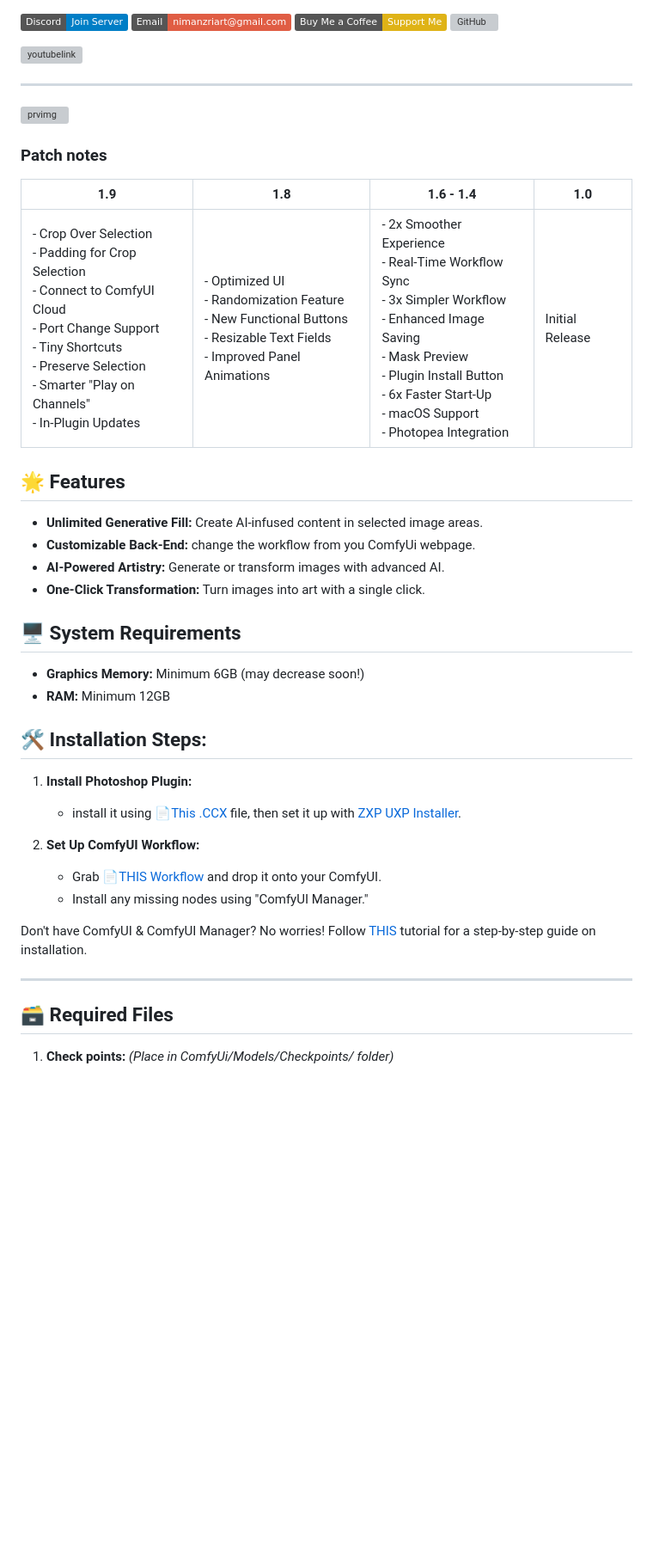
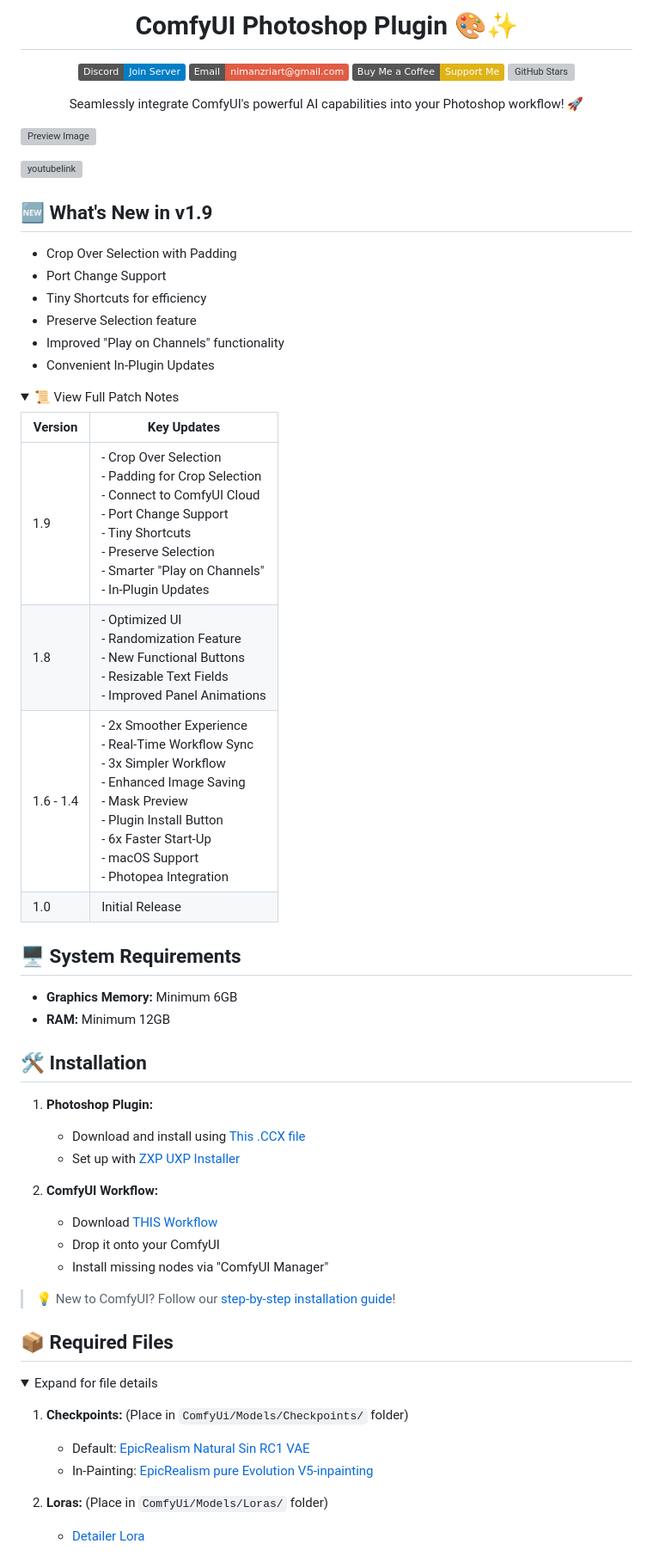
Before and after one commit to NimaNzrii/comfyui-photoshop, a Markdown page: README.md, the part around one of its changes. Shown at 86% size. Rendered like a GitHub page; folded sections open; badges without logos; blank space fills up the shorter version; grey boxes are pictures that could not be loaded.

```diff
--- a/README.md
+++ b/README.md
@@ -1,49 +1,69 @@
+<div align="center">
+
+# ComfyUI Photoshop Plugin 🎨✨
+
 [![Discord](https://img.shields.io/badge/Discord-Join%20Server-blue)](https://discord.com/invite/3eHAMWnx7Y)
-[![Email](https://img.shields.io/badge/Email-nimanzriart@gmail.com-red)](mailto:nimanzriart@gmail.com)
+[![Email](https://img.shields.io/badge/Email-nimanzriart%40gmail.com-red)](mailto:nimanzriart@gmail.com)
 [![Buy Me a Coffee](https://img.shields.io/badge/Buy%20Me%20a%20Coffee-Support%20Me-yellow)](https://studio.buymeacoffee.com/dashboard)
-[![GitHub](https://img.shields.io/github/stars/NimaNzrii/comfyui-photoshop?style=social)](https://github.com/NimaNzrii/comfyui-photoshop)
+[![GitHub Stars](https://img.shields.io/github/stars/NimaNzrii/comfyui-photoshop?style=social)](https://github.com/NimaNzrii/comfyui-photoshop)
+
+Seamlessly integrate ComfyUI's powerful AI capabilities into your Photoshop workflow! 🚀
+
+</div>
+
+
+![Preview Image](https://raw.githubusercontent.com/NimaNzrii/comfyui-photoshop/main/data/PreviewFiles/pr1.jpg)
 
 [![youtubelink](https://raw.githubusercontent.com/NimaNzrii/comfyui-photoshop/main/data/PreviewFiles/pr3.webp)](https://www.youtube.com/watch?v=i__ciRbs3VA&t=40s)
 
+## 🆕 What's New in v1.9
 
----
+- Crop Over Selection with Padding
+- Port Change Support
+- Tiny Shortcuts for efficiency
+- Preserve Selection feature
+- Improved "Play on Channels" functionality
+- Convenient In-Plugin Updates
 
-![prvimg](https://raw.githubusercontent.com/NimaNzrii/comfyui-photoshop/main/data/PreviewFiles/pr1.jpg)
-### Patch notes
-| 1.9                                                                                              | 1.8                                                                                              | 1.6 - 1.4                                                                                      | 1.0                             |
-|----------------------------------------------------------------------------------------------------|----------------------------------------------------------------------------------------------------|----------------------------------------------------------------------------------------------------|-----------------------------------|
-| - Crop Over Selection <br> - Padding for Crop Selection <br> - Connect to ComfyUI Cloud <br> - Port Change Support <br> - Tiny Shortcuts <br> - Preserve Selection <br> - Smarter "Play on Channels" <br> - In-Plugin Updates | - Optimized UI <br> - Randomization Feature <br> - New Functional Buttons <br> - Resizable Text Fields <br> - Improved Panel Animations | - 2x Smoother Experience <br> - Real-Time Workflow Sync <br> - 3x Simpler Workflow <br> - Enhanced Image Saving <br> - Mask Preview <br> - Plugin Install Button <br> - 6x Faster Start-Up <br> - macOS Support <br> - Photopea Integration | Initial Release |
+<details>
+<summary>📜 View Full Patch Notes</summary>
 
+| Version | Key Updates |
+|---------|-------------|
+| 1.9     | - Crop Over Selection<br>- Padding for Crop Selection<br>- Connect to ComfyUI Cloud<br>- Port Change Support<br>- Tiny Shortcuts<br>- Preserve Selection<br>- Smarter "Play on Channels"<br>- In-Plugin Updates |
+| 1.8     | - Optimized UI<br>- Randomization Feature<br>- New Functional Buttons<br>- Resizable Text Fields<br>- Improved Panel Animations |
+| 1.6 - 1.4 | - 2x Smoother Experience<br>- Real-Time Workflow Sync<br>- 3x Simpler Workflow<br>- Enhanced Image Saving<br>- Mask Preview<br>- Plugin Install Button<br>- 6x Faster Start-Up<br>- macOS Support<br>- Photopea Integration |
+| 1.0     | Initial Release |
 
-
-
-## 🌟 Features
-
-- **Unlimited Generative Fill:** Create AI-infused content in selected image areas.
-- **Customizable Back-End:** change the workflow from you ComfyUi webpage.
-- **AI-Powered Artistry:** Generate or transform images with advanced AI.
-- **One-Click Transformation:** Turn images into art with a single click.
+</details>
 
 ## 🖥️ System Requirements
 
-- **Graphics Memory:** Minimum 6GB (may decrease soon!)
+- **Graphics Memory:** Minimum 6GB
 - **RAM:** Minimum 12GB
 
-## 🛠️ Installation Steps:
+## 🛠️ Installation
 
-1. **Install Photoshop Plugin:**
+1. **Photoshop Plugin:**
+   - Download and install using [This .CCX file](https://raw.githubusercontent.com/NimaNzrii/comfyui-photoshop/main/Install_Plugin/3e6d64e0_PS.ccx)
+   - Set up with [ZXP UXP Installer](https://aescripts.com/learn/zxp-installer/)
 
-   - install it using [📄This .CCX](https://raw.githubusercontent.com/NimaNzrii/comfyui-photoshop/main/Install_Plugin/3e6d64e0_PS.ccx) file, then set it up with [ZXP UXP Installer](https://aescripts.com/learn/zxp-installer/).
+2. **ComfyUI Workflow:**
+   - Download [THIS Workflow](https://openart.ai/workflows/lreWarJbqiYPcDXnD8hh)
+   - Drop it onto your ComfyUI
+   - Install missing nodes via "ComfyUI Manager"
 
-2. **Set Up ComfyUI Workflow:**
-   - Grab [📄THIS Workflow](https://openart.ai/workflows/lreWarJbqiYPcDXnD8hh) and drop it onto your ComfyUI.
-   - Install any missing nodes using "ComfyUI Manager."
+> 💡 New to ComfyUI? Follow our [step-by-step installation guide](https://www.youtube.com/watch?v=YD09xpQrNZ4&t=4s)!
 
-Don't have ComfyUI & ComfyUI Manager? No worries! Follow [THIS](https://www.youtube.com/watch?v=YD09xpQrNZ4&t=4s) tutorial for a step-by-step guide on installation.
+## 📦 Required Files
 
----
+<details>
+<summary>Expand for file details</summary>
 
-## 🗃️ Required Files
+1. **Checkpoints:** (Place in `ComfyUi/Models/Checkpoints/` folder)
+   - Default: [EpicRealism Natural Sin RC1 VAE](https://civitai.com/api/download/models/143906?type=Model&format=SafeTensor&size=pruned&fp=fp16)
+   - In-Painting: [EpicRealism pure Evolution V5-inpainting](https://civitai.com/api/download/models/134361?type=Model&format=SafeTensor&size=pruned&fp=fp16)
 
-1. **Check points:** _(Place in ComfyUi/Models/Checkpoints/ folder)_
+2. **Loras:** (Place in `ComfyUi/Models/Loras/` folder)
+   - [Detailer Lora](https://civitai.com/api/download/models/62833?type=Model&format=SafeTensors)
 
```
Also changed, not shown: other parts of README.md (+12 -7 lines).
